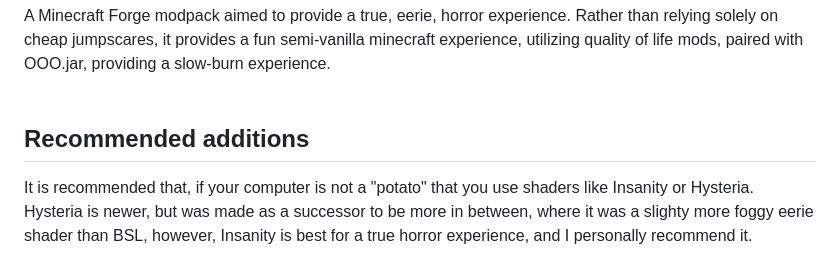
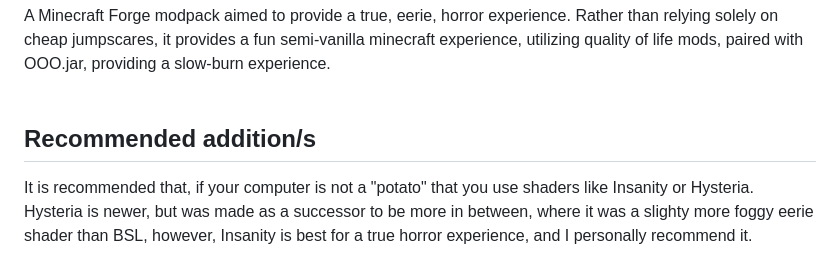
Before and after one commit to AvaCaine/true-horror-modpack-mc, a Markdown page: README.md, the part around one of its changes. Drawn GitHub-style.

Commit message:
Update heading and recommendations in README
Corrected the heading format and improved clarity in recommendations.

```diff
--- a/README.md
+++ b/README.md
@@ -3,5 +3,5 @@ A Minecraft Forge modpack aimed to provide a true, eerie, horror experience. Rat
 <br>
 <br>
 
-## Recommended additions
+## Recommended addition/s
 It is recommended that, if your computer is not a "potato" that you use shaders like Insanity or Hysteria. Hysteria is newer, but was made as a successor to be more in between, where it was a slighty more foggy eerie shader than BSL, however, Insanity is best for a true horror experience, and I personally recommend it.
```
Also changed, not shown: other parts of README.md (+1 -1 lines).
